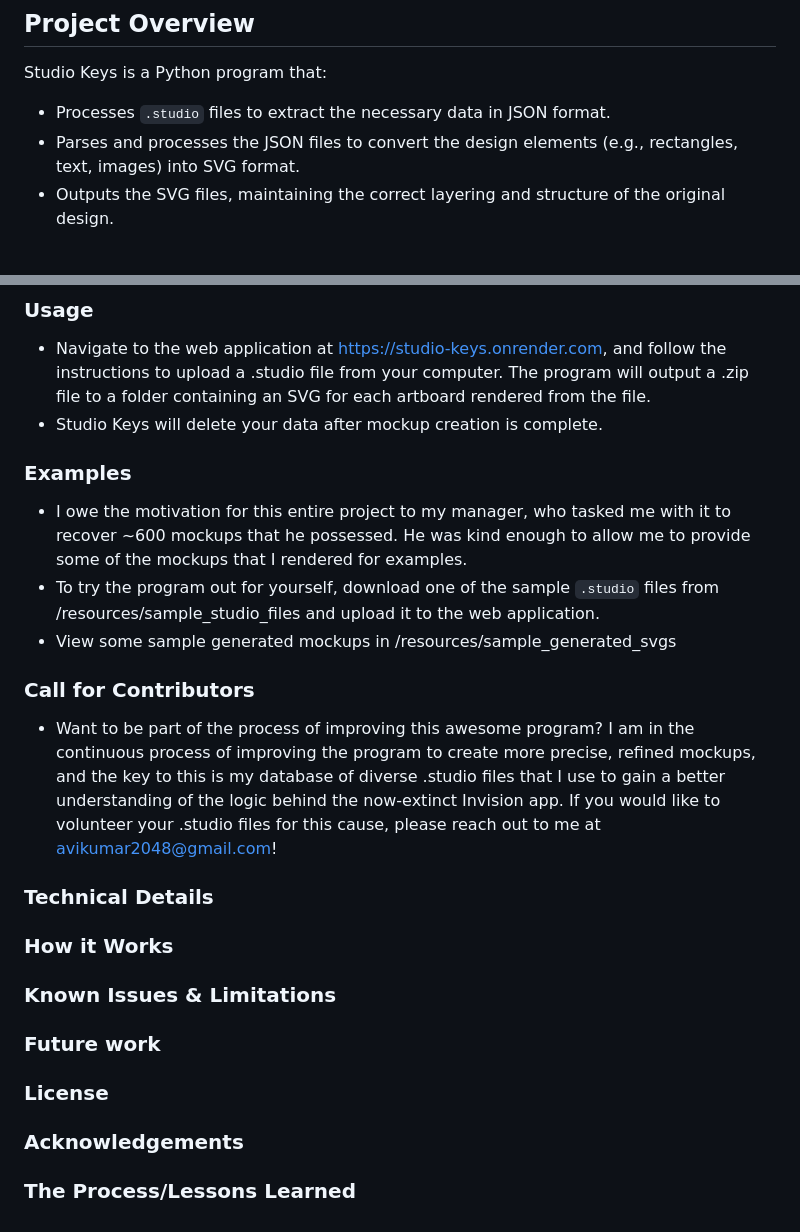
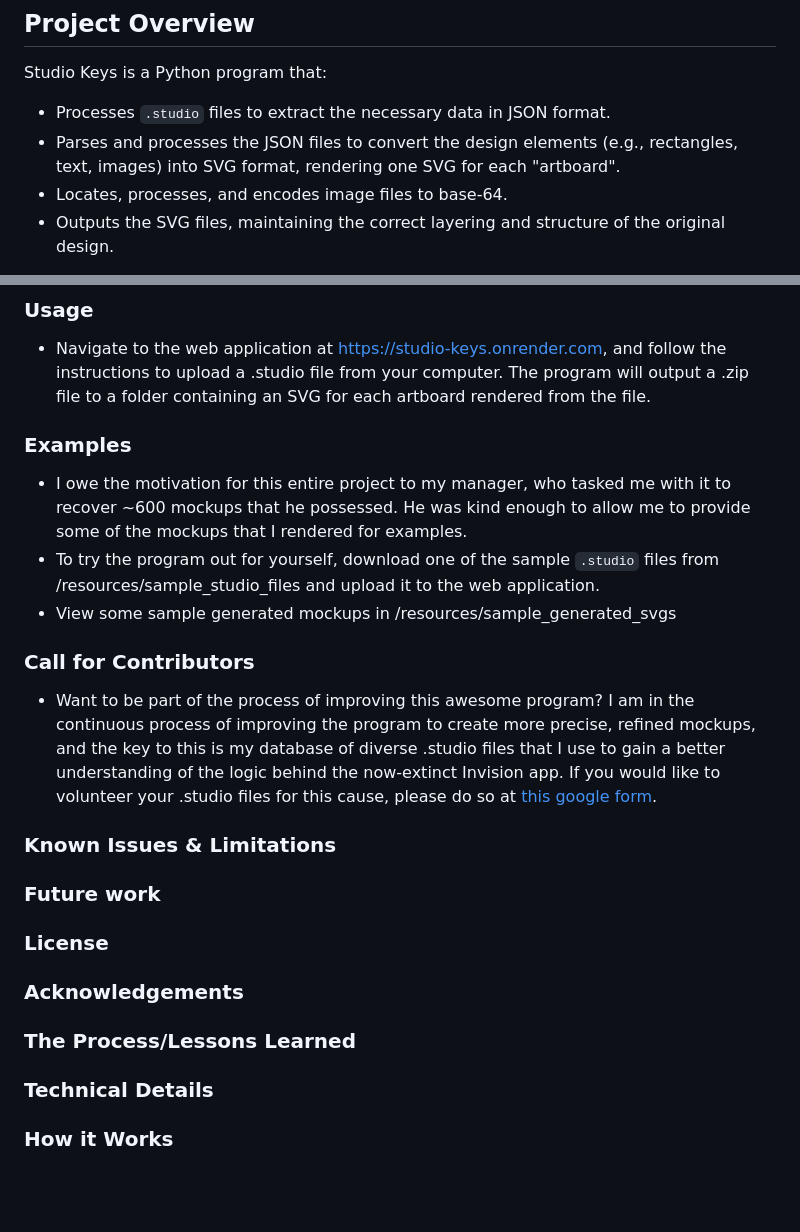
Before and after one commit to aviomg/studio-keys, a Markdown page: README.md, 2 parts joined by grey strips. Rendered like a GitHub page; blank space fills up the shorter version.

```diff
--- a/README.md
+++ b/README.md
@@ -17,7 +17,8 @@ InVision Studio was a popular prototyping tool for creating UI/UX designs (think
 
 Studio Keys is a Python program that:
 - Processes `.studio` files to extract the necessary data in JSON format.
-- Parses and processes the JSON files to convert the design elements (e.g., rectangles, text, images) into SVG format.
+- Parses and processes the JSON files to convert the design elements (e.g., rectangles, text, images) into SVG format, rendering one SVG for each "artboard".
+- Locates, processes, and encodes image files to base-64.
 - Outputs the SVG files, maintaining the correct layering and structure of the original design.
 
 The program allows a user to upload their `.studio` files, and then outputs a downloadable .zip containing an SVG for each artboard in the file.
@@ -29,7 +30,6 @@ The program allows a user to upload their `.studio` files, and then outputs a do
 - **Customizable for Diverse Needs**: The program can be tailored to meet specific requirements, whether by adjusting SVG layouts or tweaking conversion settings, offering flexibility for various design workflows.
 ### Usage
 - Navigate to the web application at https://studio-keys.onrender.com, and follow the instructions to upload a .studio file from your computer. The program will output a .zip file to a folder containing an SVG for each artboard rendered from the file.
-- Studio Keys will delete your data after mockup creation is complete.
 
 ### Examples
 - I owe the motivation for this entire project to my manager, who tasked me with it to recover ~600 mockups that he possessed. He was kind enough to allow me to provide some of the mockups that I rendered for examples.
@@ -37,12 +37,12 @@ The program allows a user to upload their `.studio` files, and then outputs a do
 - View some sample generated mockups in /resources/sample_generated_svgs
 
 ### Call for Contributors
-- Want to be part of the process of improving this awesome program? I am in the continuous process of improving the program to create more precise, refined mockups, and the key to this is my database of diverse .studio files that I use to gain a better understanding of the logic behind the now-extinct Invision app. If you would like to volunteer your .studio files for this cause, please reach out to me at avikumar2048@gmail.com!
+- Want to be part of the process of improving this awesome program? I am in the continuous process of improving the program to create more precise, refined mockups, and the key to this is my database of diverse .studio files that I use to gain a better understanding of the logic behind the now-extinct Invision app. If you would like to volunteer your .studio files for this cause, please do so at [this google form](https://forms.gle/Cyv3TL1Z477RxHBcA).
 
-### Technical Details
-### How it Works
 ### Known Issues & Limitations
 ### Future work
 ### License
 ### Acknowledgements
 ### The Process/Lessons Learned
+### Technical Details
+### How it Works
```
